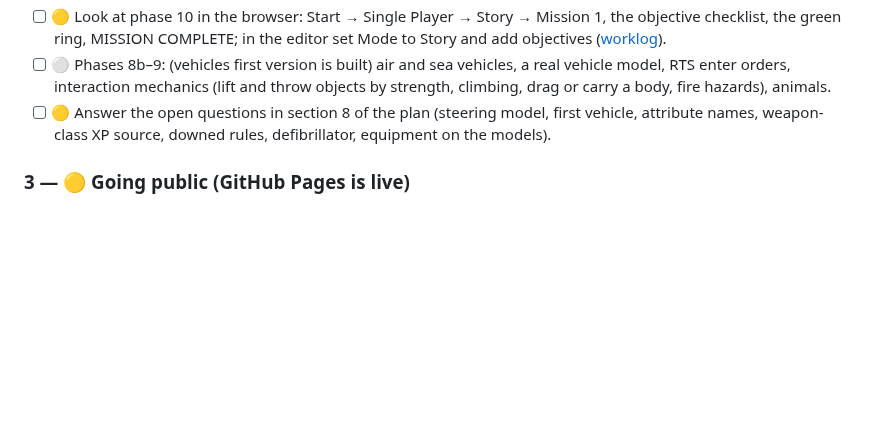
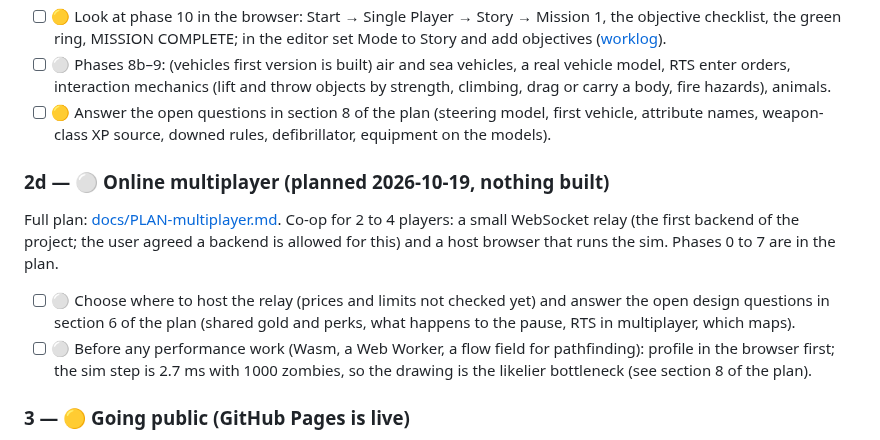
Before and after one commit to agustindiazcano/zombie-horde-survivors, a Markdown page: PENDING.md, the part around the change. Drawn GitHub-style; blank space fills up the shorter version.

Commit message:
docs: plan for online multiplayer (relay plus host) and where Wasm and a backend would fit
Co-Authored-By: Claude Sonnet 5.5 <noreply@anthropic.com>

```diff
--- a/PENDING.md
+++ b/PENDING.md
@@ -56,6 +56,13 @@ Full plan: [docs/PLAN-modes-and-map-editor.md](docs/PLAN-modes-and-map-editor.md
 - [ ] ⚪ Phases 8b–9: (vehicles first version is built) air and sea vehicles, a real vehicle model, RTS enter orders, interaction mechanics (lift and throw objects by strength, climbing, drag or carry a body, fire hazards), animals.
 - [ ] 🟡 Answer the open questions in section 8 of the plan (steering model, first vehicle, attribute names, weapon-class XP source, downed rules, defibrillator, equipment on the models).
 
+### 2d — ⚪ Online multiplayer (planned 2026-10-19, nothing built)
+
+Full plan: [docs/PLAN-multiplayer.md](docs/PLAN-multiplayer.md). Co-op for 2 to 4 players: a small WebSocket relay (the first backend of the project; the user agreed a backend is allowed for this) and a host browser that runs the sim. Phases 0 to 7 are in the plan.
+
+- [ ] ⚪ Choose where to host the relay (prices and limits not checked yet) and answer the open design questions in section 6 of the plan (shared gold and perks, what happens to the pause, RTS in multiplayer, which maps).
+- [ ] ⚪ Before any performance work (Wasm, a Web Worker, a flow field for pathfinding): profile in the browser first; the sim step is 2.7 ms with 1000 zombies, so the drawing is the likelier bottleneck (see section 8 of the plan).
+
 ### 3 — 🟡 Going public (GitHub Pages is live)
 
 - [ ] 🟡 **Analytics with GoatCounter** (free, no cookies, custom events for waves reached and game over). Needs the user's GoatCounter site name; the script goes in `index.html`.
```
Also changed, not shown: CLAUDE.md (+1 -1 lines), docs/PLAN-multiplayer.md (added, +102 -0 lines).
